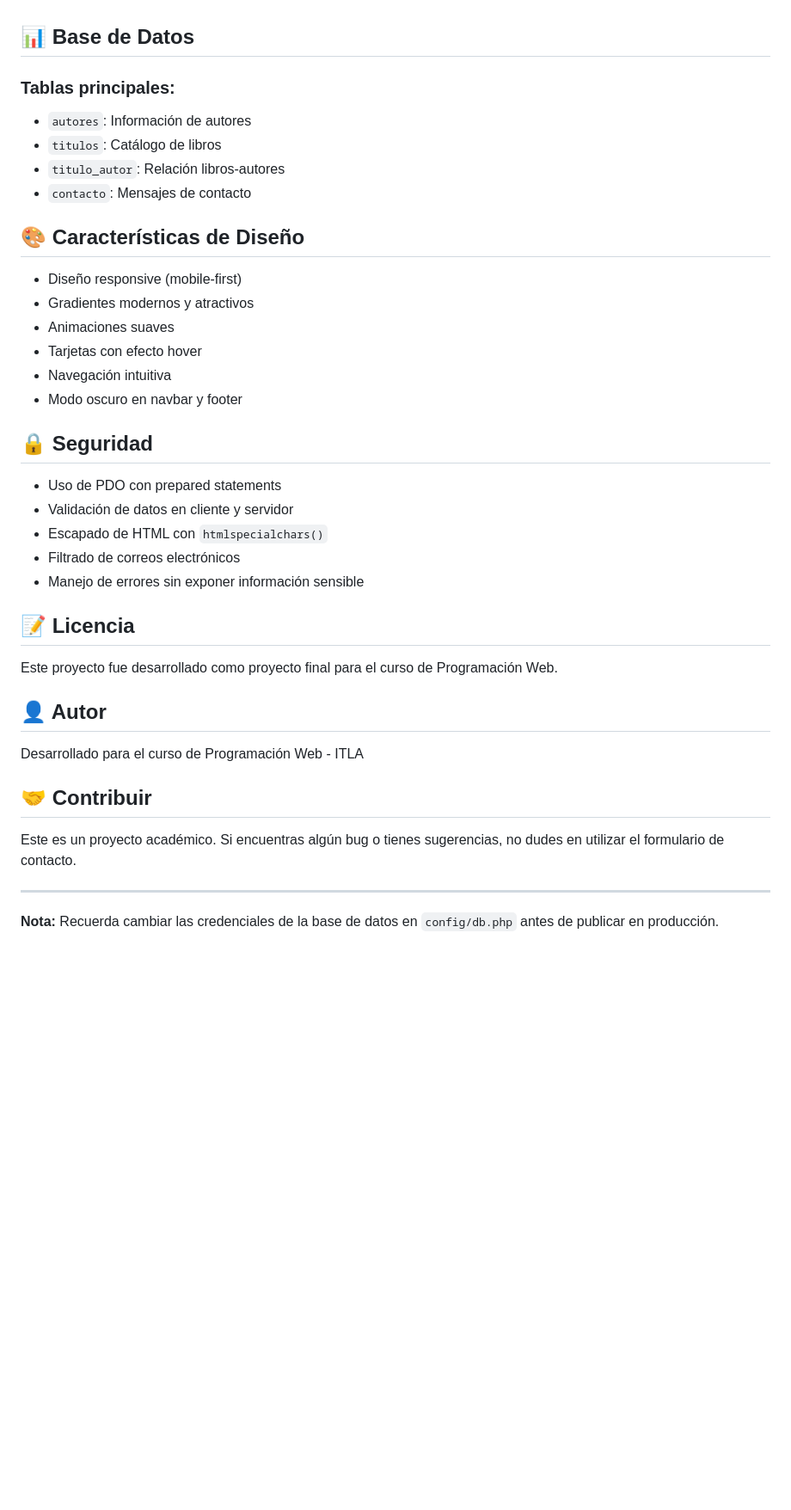
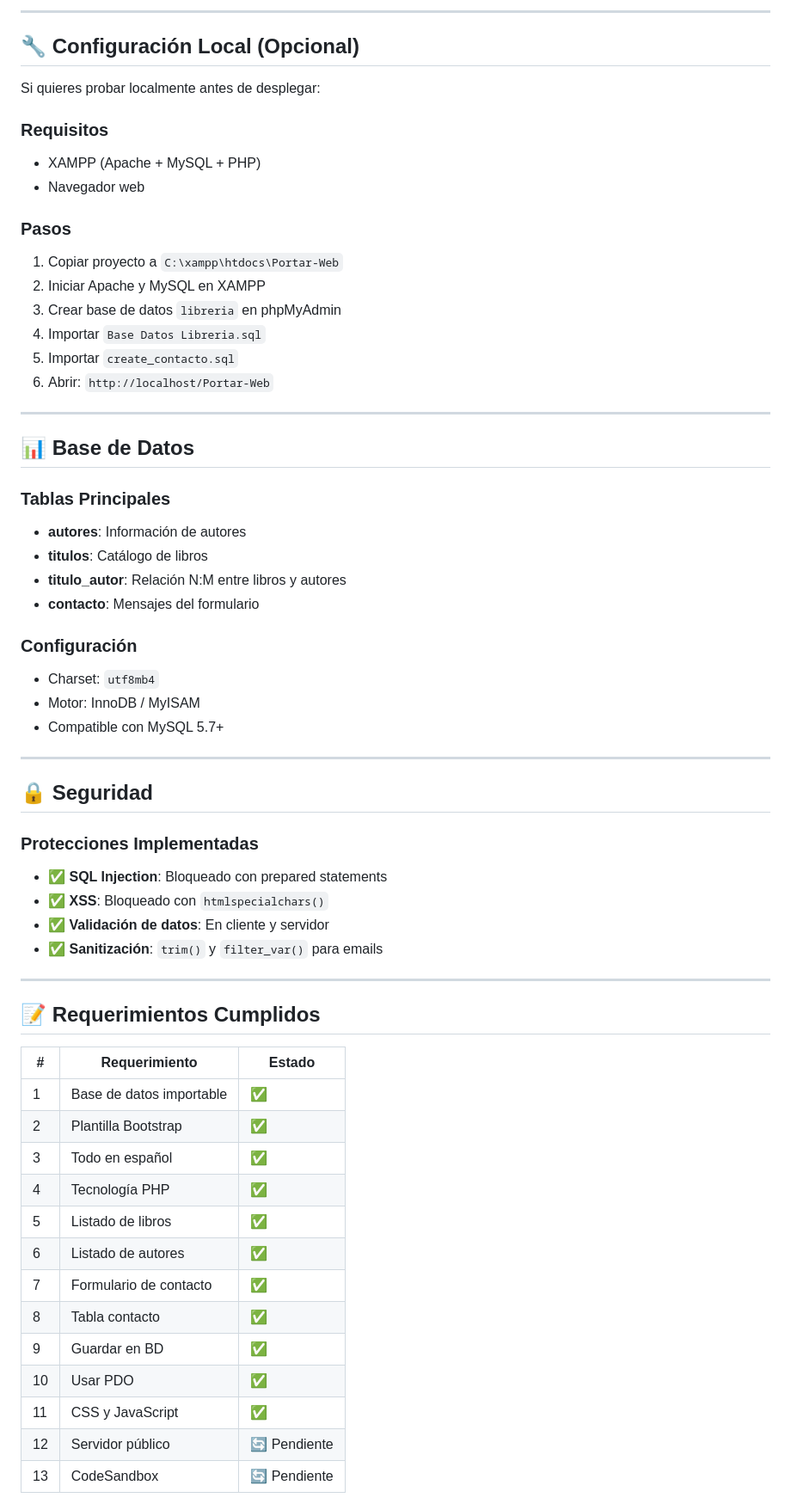
Before and after one commit to Davidcx8/Portal-Web, a Markdown page: README.md, the part around the change printed below. Shown: that part at 86% size. Rendered like a GitHub page; blank space fills up the shorter version.

Commit message:
Actualizado README e instrucciones de despliegue para compañero

```diff
--- a/README.md
+++ b/README.md
@@ -140,41 +86,63 @@ Portar-Web/
+---
+
+## 🔧 Configuración Local (Opcional)
+
+Si quieres probar localmente antes de desplegar:
+
+### Requisitos
+- XAMPP (Apache + MySQL + PHP)
+- Navegador web
+
+### Pasos
+1. Copiar proyecto a `C:\xampp\htdocs\Portar-Web`
+2. Iniciar Apache y MySQL en XAMPP
+3. Crear base de datos `libreria` en phpMyAdmin
+4. Importar `Base Datos Libreria.sql`
+5. Importar `create_contacto.sql`
+6. Abrir: `http://localhost/Portar-Web`
+
+---
 
 ## 📊 Base de Datos
 
-### Tablas principales:
-- `autores`: Información de autores
-- `titulos`: Catálogo de libros
-- `titulo_autor`: Relación libros-autores
-- `contacto`: Mensajes de contacto
+### Tablas Principales
+- **autores**: Información de autores
+- **titulos**: Catálogo de libros
+- **titulo_autor**: Relación N:M entre libros y autores
+- **contacto**: Mensajes del formulario
 
-## 🎨 Características de Diseño
+### Configuración
+- Charset: `utf8mb4`
+- Motor: InnoDB / MyISAM
+- Compatible con MySQL 5.7+
 
-- Diseño responsive (mobile-first)
-- Gradientes modernos y atractivos
-- Animaciones suaves
-- Tarjetas con efecto hover
-- Navegación intuitiva
-- Modo oscuro en navbar y footer
+---
 
 ## 🔒 Seguridad
 
-- Uso de PDO con prepared statements
-- Validación de datos en cliente y servidor
-- Escapado de HTML con `htmlspecialchars()`
-- Filtrado de correos electrónicos
-- Manejo de errores sin exponer información sensible
-
-## 📝 Licencia
-
-Este proyecto fue desarrollado como proyecto final para el curso de Programación Web.
-
-## 👤 Autor
-
-Desarrollado para el curso de Programación Web - ITLA
-
-## 🤝 Contribuir
-
-Este es un proyecto académico. Si encuentras algún bug o tienes sugerencias, no dudes en utilizar el formulario de contacto.
+### Protecciones Implementadas
+- ✅ **SQL Injection**: Bloqueado con prepared statements
+- ✅ **XSS**: Bloqueado con `htmlspecialchars()`
+- ✅ **Validación de datos**: En cliente y servidor
+- ✅ **Sanitización**: `trim()` y `filter_var()` para emails
 
 ---
 
-**Nota:** Recuerda cambiar las credenciales de la base de datos en `config/db.php` antes de publicar en producción.
+## 📝 Requerimientos Cumplidos
+
+| # | Requerimiento | Estado |
+|---|---------------|--------|
+| 1 | Base de datos importable | ✅ |
+| 2 | Plantilla Bootstrap | ✅ |
+| 3 | Todo en español | ✅ |
+| 4 | Tecnología PHP | ✅ |
+| 5 | Listado de libros | ✅ |
+| 6 | Listado de autores | ✅ |
+| 7 | Formulario de contacto | ✅ |
+| 8 | Tabla contacto | ✅ |
+| 9 | Guardar en BD | ✅ |
+| 10 | Usar PDO | ✅ |
+| 11 | CSS y JavaScript | ✅ |
+| 12 | Servidor público | 🔄 Pendiente |
+| 13 | CodeSandbox | 🔄 Pendiente |
+
```
Also changed, not shown: other parts of README.md (+105 -117 lines).
